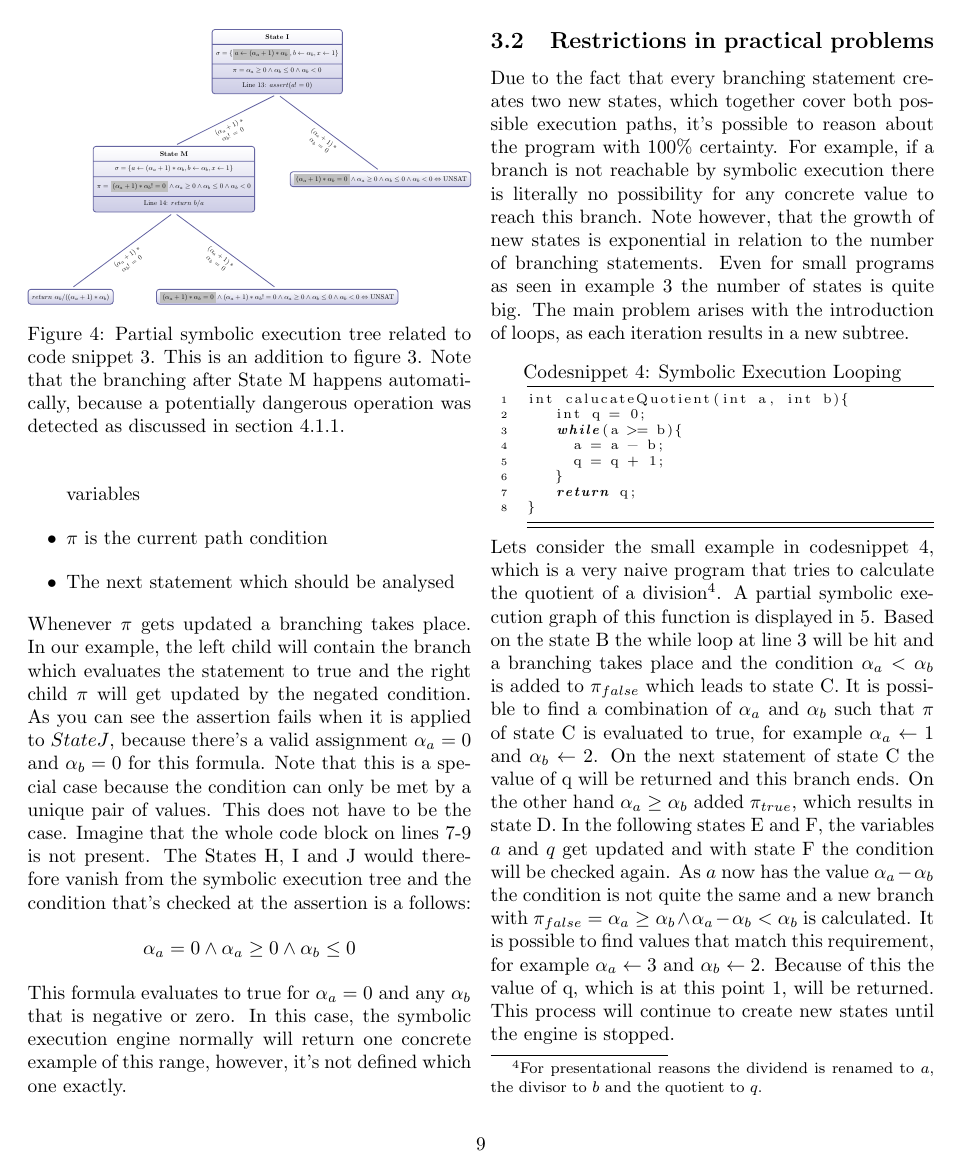
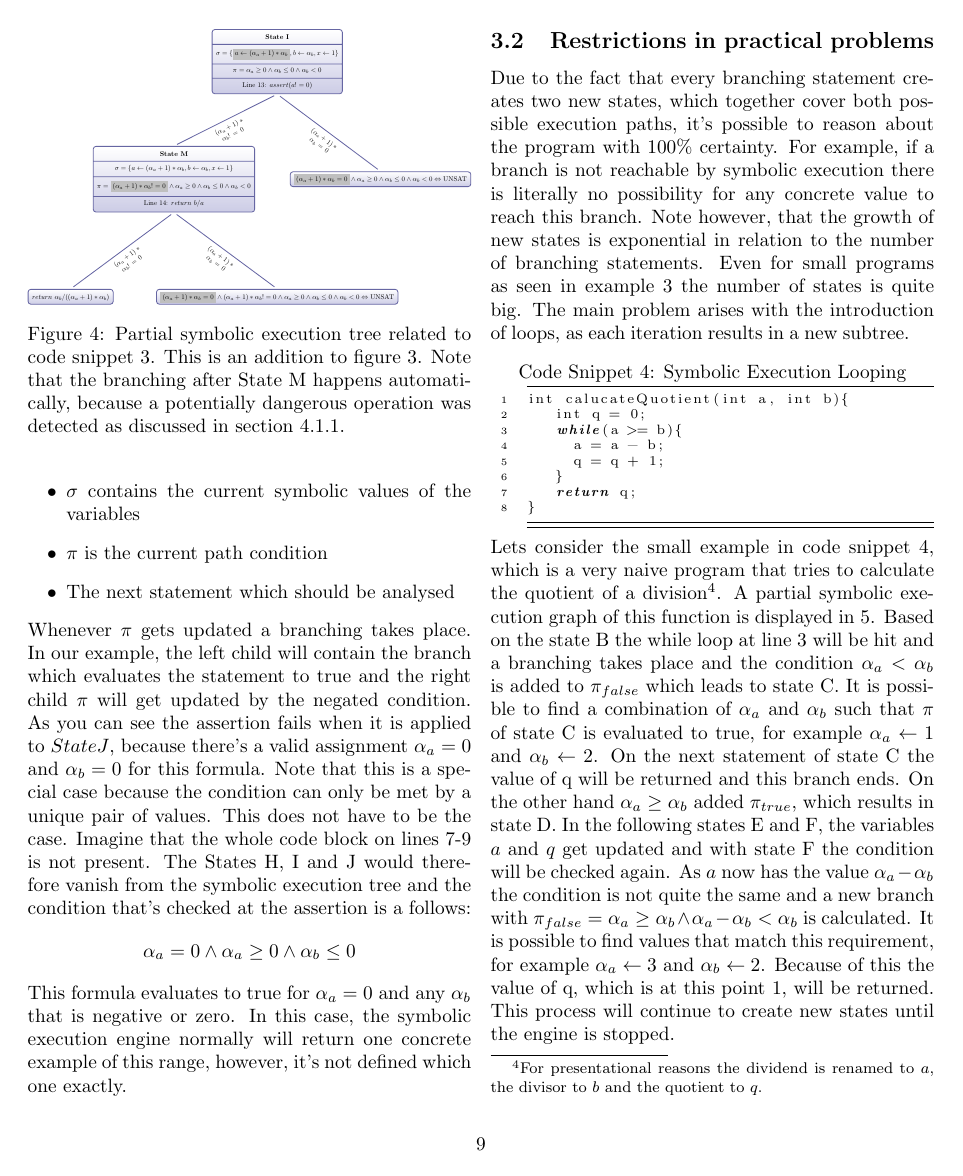
Before and after one commit to MatthiasGabriel/SemProgAnTr_HS19, a LaTeX paper (seminar.tex, which reads sections/symbolic_execution.tex): page 9 of 17. Compiled offline with pdfLaTeX.

Commit message:
unify usage of code snippet

```diff
--- a/sections/symbolic_execution.tex
+++ b/sections/symbolic_execution.tex
@@ -464,7 +464,7 @@ child {
 \caption{Example of a partial symbolic execution tree based on the function displayed in code snippet \ref{codeSnippet:symbolicExecutionLoop}.}
 \label{fig:sym_tree_loop}
 \end{figure}
-Lets consider the small example in codesnippet \ref{codeSnippet:symbolicExecutionLoop}, which is a very naive program that tries to calculate the quotient of a division\footnote{For presentational reasons the dividend is renamed to $a$, the divisor to $b$ and the quotient to $q$.}. A partial symbolic execution graph of this function is displayed in \ref{fig:sym_tree_loop}. Based on the state B the while loop at line 3 will be hit and a branching takes place and the condition $\alpha_a < \alpha_b$ is added to $\pi_{false}$ which leads to state C. It is possible to find a combination of $\alpha_a$ and $\alpha_b$ such that $\pi$ of state C is evaluated to true, for example $\alpha_a \gets 1$ and $\alpha_b \gets 2$. On the next statement of state C the value of q will be returned and this branch ends. On the other hand $\alpha_a \geq \alpha_b$ added $\pi_{true}$, which results in state D. In the following states E and F, the variables $a$ and $q$ get updated and with state F the condition will be checked again. As $a$ now has the value $\alpha_a - \alpha_b$ the condition is not quite the same and a new branch with $\pi_{false} = \alpha_a \geq \alpha_b \land \alpha_a - \alpha_b < \alpha_b$ is calculated. It is possible to find values that match this requirement, for example $\alpha_a \gets 3$ and $\alpha_b \gets 2$. Because of this the value of q, which is at this point 1, will be returned. This process will continue to create new states until the engine is stopped.
+Lets consider the small example in code snippet \ref{codeSnippet:symbolicExecutionLoop}, which is a very naive program that tries to calculate the quotient of a division\footnote{For presentational reasons the dividend is renamed to $a$, the divisor to $b$ and the quotient to $q$.}. A partial symbolic execution graph of this function is displayed in \ref{fig:sym_tree_loop}. Based on the state B the while loop at line 3 will be hit and a branching takes place and the condition $\alpha_a < \alpha_b$ is added to $\pi_{false}$ which leads to state C. It is possible to find a combination of $\alpha_a$ and $\alpha_b$ such that $\pi$ of state C is evaluated to true, for example $\alpha_a \gets 1$ and $\alpha_b \gets 2$. On the next statement of state C the value of q will be returned and this branch ends. On the other hand $\alpha_a \geq \alpha_b$ added $\pi_{true}$, which results in state D. In the following states E and F, the variables $a$ and $q$ get updated and with state F the condition will be checked again. As $a$ now has the value $\alpha_a - \alpha_b$ the condition is not quite the same and a new branch with $\pi_{false} = \alpha_a \geq \alpha_b \land \alpha_a - \alpha_b < \alpha_b$ is calculated. It is possible to find values that match this requirement, for example $\alpha_a \gets 3$ and $\alpha_b \gets 2$. Because of this the value of q, which is at this point 1, will be returned. This process will continue to create new states until the engine is stopped.
 
 Another problem with the analysis of real-world applications is their dependency on other code as well as some interaction with other systems, such as the operating system for reading a file, the database or even human interaction. It is not possible to determine which values are valid input and which output results from the external code, that is not part of the analysis. For the interaction with other systems the main problems arise from the restriction that each state has to be independent, e.g. if one of the states modifies an actual file this will affect all other states and lead to wrong analysis results. Because the actual system is not under the control of the analysis engine it's not possible to reproduce all possible outputs. Assume that a program reads a static file, either the file exists for the whole analysis or it does not exist at all.
 
--- a/seminar.tex
+++ b/seminar.tex
@@ -35,7 +35,7 @@
 %%%%%% OWN Codesnippets
 \lstnewenvironment{codesnippet}[1][]
 {
-\renewcommand{\lstlistingname}{Codesnippet}
+\renewcommand{\lstlistingname}{Code Snippet}
     \lstset{
         mathescape=true,
         frame=tB,
```
